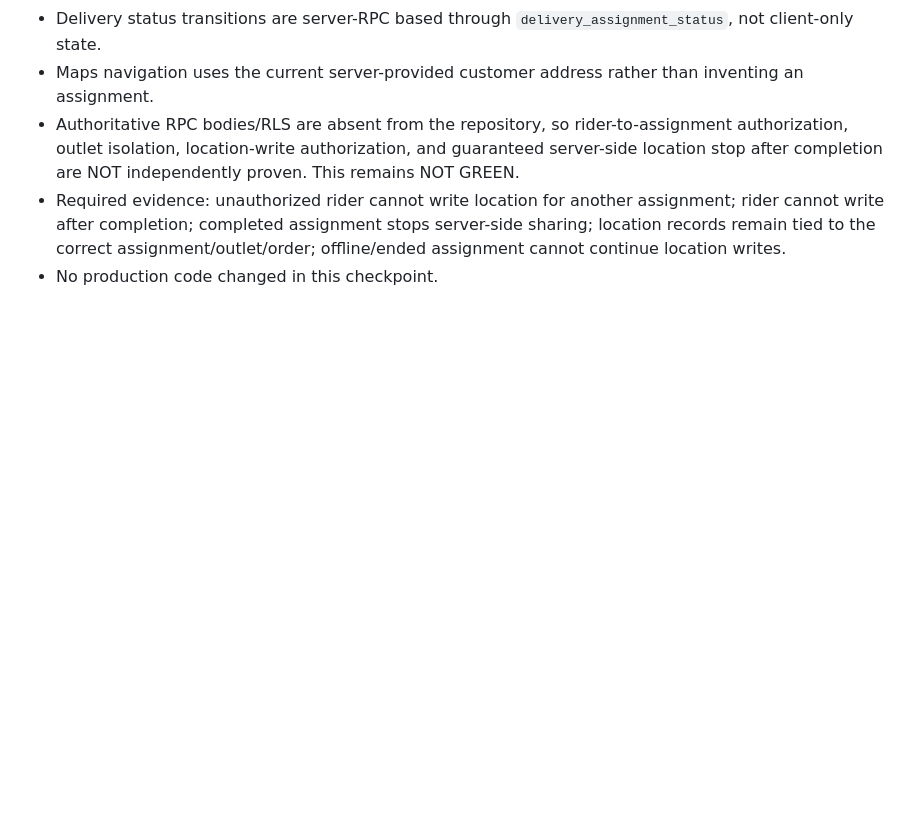
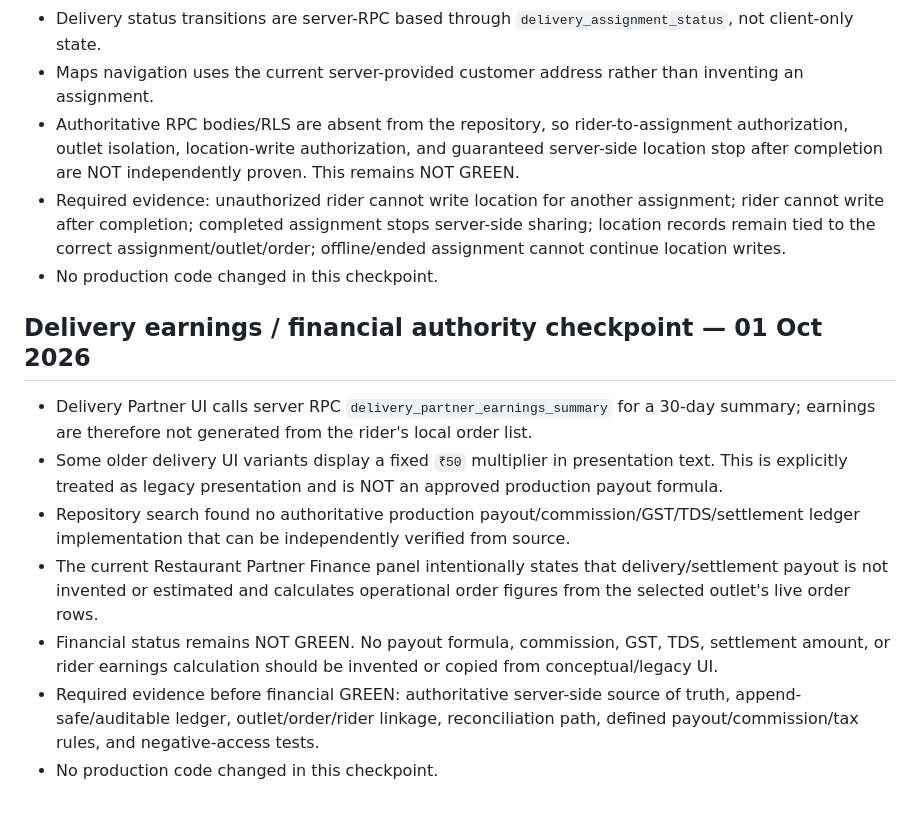
Before and after one commit to harmeetsg1983-blip/jeetpunjabitadka, a Markdown page: docs/JPT_CENTRAL_VENDOR_ONBOARDING_MULTI_TENANT_ARCHITECTURE_V1.md, the part around the change. GitHub-like rendering; blank space fills up the shorter version.

Commit message:
Docs: record delivery financial authority checkpoint

```diff
--- a/docs/JPT_CENTRAL_VENDOR_ONBOARDING_MULTI_TENANT_ARCHITECTURE_V1.md
+++ b/docs/JPT_CENTRAL_VENDOR_ONBOARDING_MULTI_TENANT_ARCHITECTURE_V1.md
@@ -320,3 +320,13 @@ No financial feature is declared GREEN until server-side source-of-truth, audita
 - Authoritative RPC bodies/RLS are absent from the repository, so rider-to-assignment authorization, outlet isolation, location-write authorization, and guaranteed server-side location stop after completion are NOT independently proven. This remains NOT GREEN.
 - Required evidence: unauthorized rider cannot write location for another assignment; rider cannot write after completion; completed assignment stops server-side sharing; location records remain tied to the correct assignment/outlet/order; offline/ended assignment cannot continue location writes.
 - No production code changed in this checkpoint.
+
+
+## Delivery earnings / financial authority checkpoint — 01 Oct 2026
+- Delivery Partner UI calls server RPC `delivery_partner_earnings_summary` for a 30-day summary; earnings are therefore not generated from the rider's local order list.
+- Some older delivery UI variants display a fixed `₹50` multiplier in presentation text. This is explicitly treated as legacy presentation and is NOT an approved production payout formula.
+- Repository search found no authoritative production payout/commission/GST/TDS/settlement ledger implementation that can be independently verified from source.
+- The current Restaurant Partner Finance panel intentionally states that delivery/settlement payout is not invented or estimated and calculates operational order figures from the selected outlet's live order rows.
+- Financial status remains NOT GREEN. No payout formula, commission, GST, TDS, settlement amount, or rider earnings calculation should be invented or copied from conceptual/legacy UI.
+- Required evidence before financial GREEN: authoritative server-side source of truth, append-safe/auditable ledger, outlet/order/rider linkage, reconciliation path, defined payout/commission/tax rules, and negative-access tests.
+- No production code changed in this checkpoint.
```
